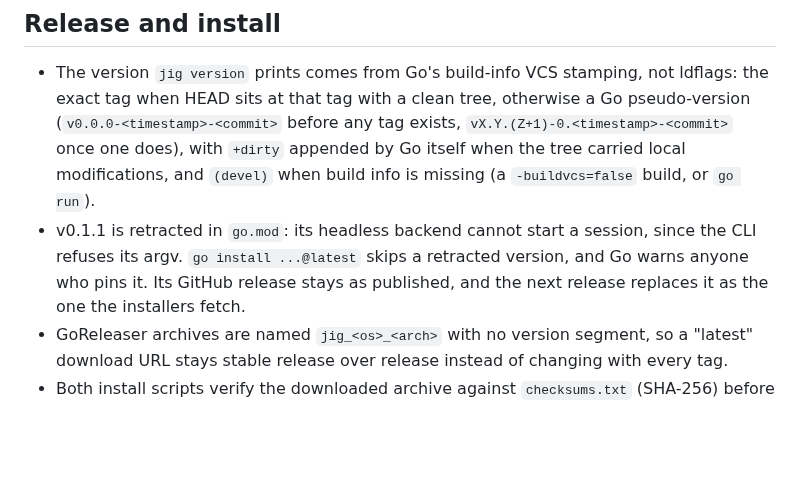
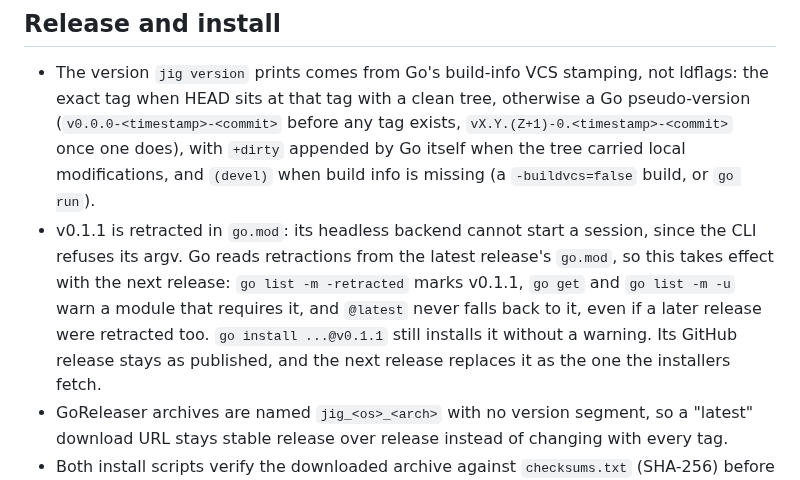
Before and after one commit to develdeco/jig, a Markdown page: DECISIONS.md, the part around the change. Drawn GitHub-style; blank space fills up the shorter version.

Commit message:
docs(decisions): say what the v0.1.1 retraction does and does not do
Review of #29: "Go warns anyone who pins it" is false for the pin a CLI gets, go install ...@v0.1.1, which checks no retractions. The entry now names what reads the retraction (go list -m -retracted, go get and go list -m -u in a module that requires jig, @latest resolution) and what does not.

```diff
--- a/DECISIONS.md
+++ b/DECISIONS.md
@@ -1228,8 +1228,11 @@ above:
   Go itself when the tree carried local modifications, and `(devel)` when build
   info is missing (a `-buildvcs=false` build, or `go run`).
 - v0.1.1 is retracted in `go.mod`: its headless backend cannot start a session, since
-  the CLI refuses its argv. `go install ...@latest` skips a retracted version, and Go
-  warns anyone who pins it. Its GitHub release stays as published, and the next
+  the CLI refuses its argv. Go reads retractions from the latest release's `go.mod`, so
+  this takes effect with the next release: `go list -m -retracted` marks v0.1.1,
+  `go get` and `go list -m -u` warn a module that requires it, and `@latest` never falls
+  back to it, even if a later release were retracted too. `go install ...@v0.1.1` still
+  installs it without a warning. Its GitHub release stays as published, and the next
   release replaces it as the one the installers fetch.
 - GoReleaser archives are named `jig_<os>_<arch>` with no version segment, so a
   "latest" download URL stays stable release over release instead of changing with
```
